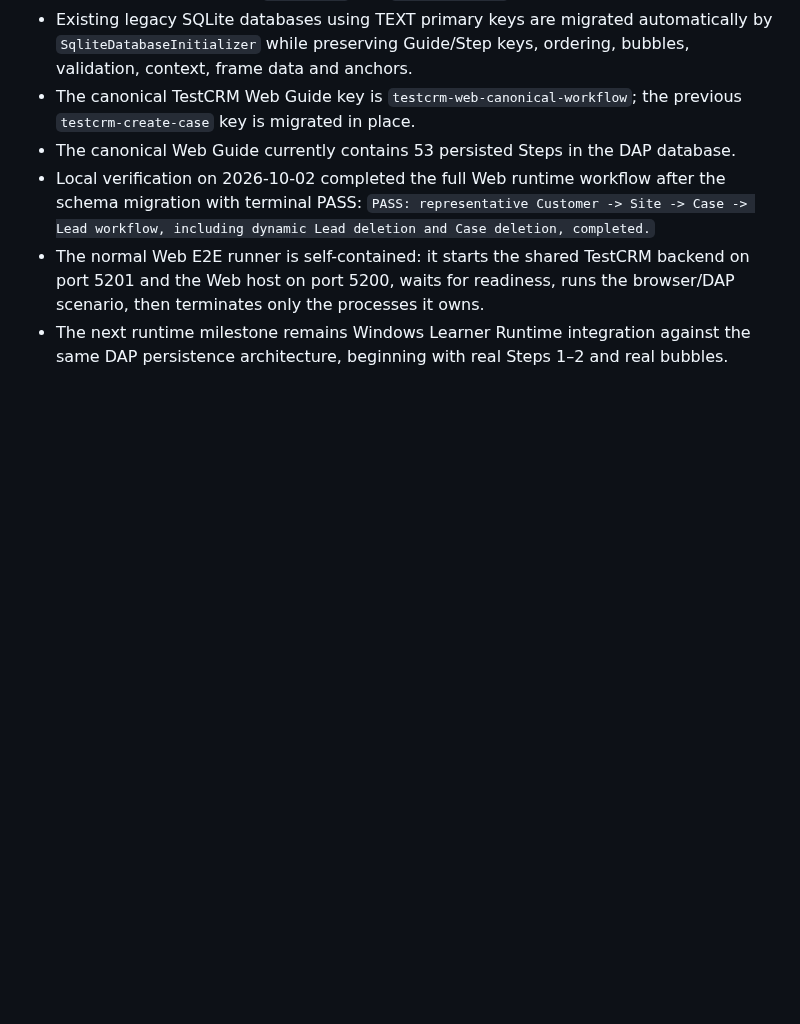
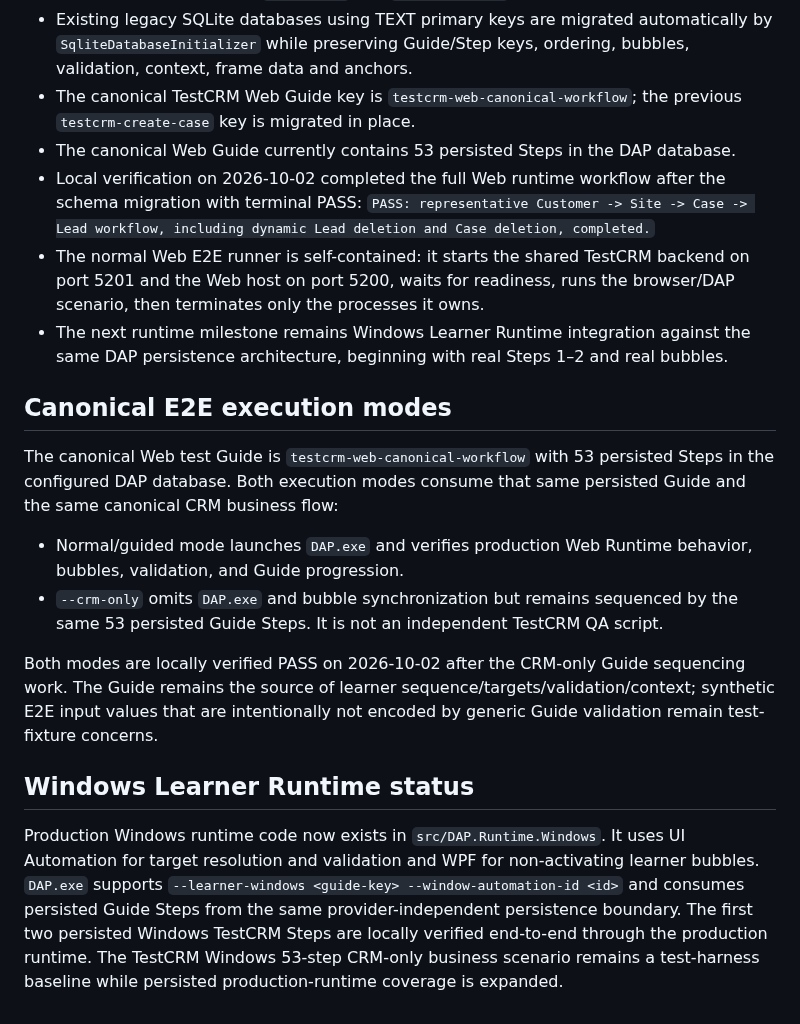
Before and after one commit to shabydevelop-code/DAP-Platform, a Markdown page: PROJECT_CONTEXT.md, the part around the change. Rendered like a GitHub page; blank space fills up the shorter version.

Commit message:
Document canonical E2E modes and Windows runtime status

```diff
--- a/PROJECT_CONTEXT.md
+++ b/PROJECT_CONTEXT.md
@@ -309,3 +309,16 @@ The old combined root `DAP.TestCRM.csproj` and root launch profile were removed
 - Local verification on 2026-10-02 completed the full Web runtime workflow after the schema migration with terminal PASS: `PASS: representative Customer -> Site -> Case -> Lead workflow, including dynamic Lead deletion and Case deletion, completed.`
 - The normal Web E2E runner is self-contained: it starts the shared TestCRM backend on port 5201 and the Web host on port 5200, waits for readiness, runs the browser/DAP scenario, then terminates only the processes it owns.
 - The next runtime milestone remains Windows Learner Runtime integration against the same DAP persistence architecture, beginning with real Steps 1–2 and real bubbles.
+
+## Canonical E2E execution modes
+
+The canonical Web test Guide is `testcrm-web-canonical-workflow` with 53 persisted Steps in the configured DAP database. Both execution modes consume that same persisted Guide and the same canonical CRM business flow:
+
+- Normal/guided mode launches `DAP.exe` and verifies production Web Runtime behavior, bubbles, validation, and Guide progression.
+- `--crm-only` omits `DAP.exe` and bubble synchronization but remains sequenced by the same 53 persisted Guide Steps. It is not an independent TestCRM QA script.
+
+Both modes are locally verified PASS on 2026-10-02 after the CRM-only Guide sequencing work. The Guide remains the source of learner sequence/targets/validation/context; synthetic E2E input values that are intentionally not encoded by generic Guide validation remain test-fixture concerns.
+
+## Windows Learner Runtime status
+
+Production Windows runtime code now exists in `src/DAP.Runtime.Windows`. It uses UI Automation for target resolution and validation and WPF for non-activating learner bubbles. `DAP.exe` supports `--learner-windows <guide-key> --window-automation-id <id>` and consumes persisted Guide Steps from the same provider-independent persistence boundary. The first two persisted Windows TestCRM Steps are locally verified end-to-end through the production runtime. The TestCRM Windows 53-step CRM-only business scenario remains a test-harness baseline while persisted production-runtime coverage is expanded.
```
